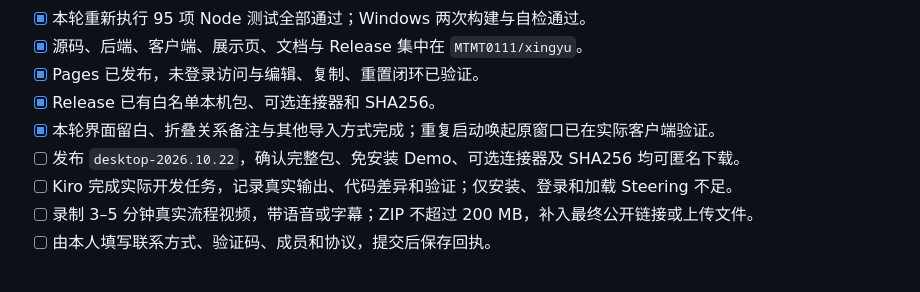
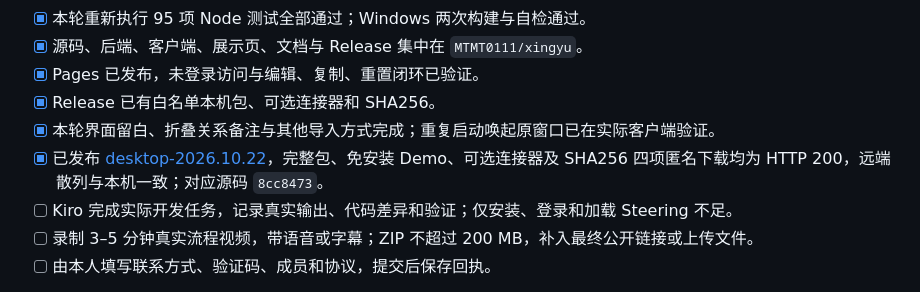
Before and after one commit to MTMT0111/xingyu, a Markdown page: SUBMISSION.md, the part around the change. Rendered like a GitHub page.

```diff
--- a/SUBMISSION.md
+++ b/SUBMISSION.md
@@ -51,7 +51,7 @@ Jev 仍未配置验收；当前真实模型链路为 DeepSeek，不写“Jev 已
 - [x] Pages 已发布，未登录访问与编辑、复制、重置闭环已验证。
 - [x] Release 已有白名单本机包、可选连接器和 SHA256。
 - [x] 本轮界面留白、折叠关系备注与其他导入方式完成；重复启动唤起原窗口已在实际客户端验证。
-- [ ] 发布 `desktop-2026.10.22`，确认完整包、免安装 Demo、可选连接器及 SHA256 均可匿名下载。
+- [x] 已发布 [desktop-2026.10.22](https://github.com/MTMT0111/xingyu/releases/tag/desktop-2026.10.22)，完整包、免安装 Demo、可选连接器及 SHA256 四项匿名下载均为 HTTP 200，远端散列与本机一致；对应源码 `8cc8473`。
 - [ ] Kiro 完成实际开发任务，记录真实输出、代码差异和验证；仅安装、登录和加载 Steering 不足。
 - [ ] 录制 3–5 分钟真实流程视频，带语音或字幕；ZIP 不超过 200 MB，补入最终公开链接或上传文件。
 - [ ] 由本人填写联系方式、验证码、成员和协议，提交后保存回执。
```
Also changed, not shown: docs/仓库与交付.md (+8 -0 lines), docs/提交版验收.md (+5 -1 lines).
